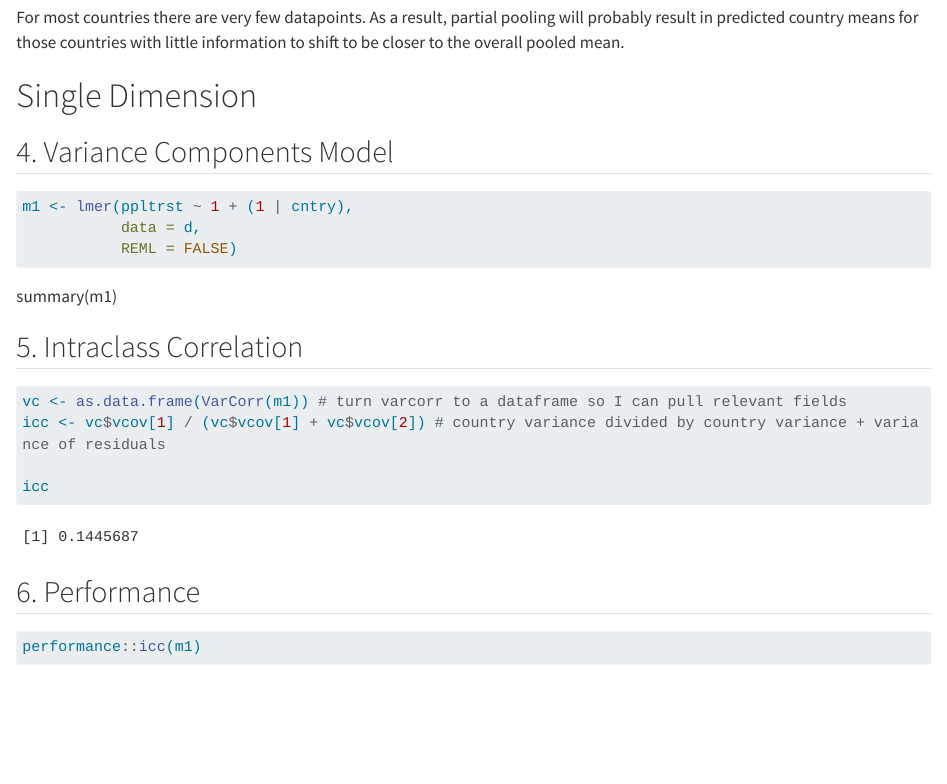
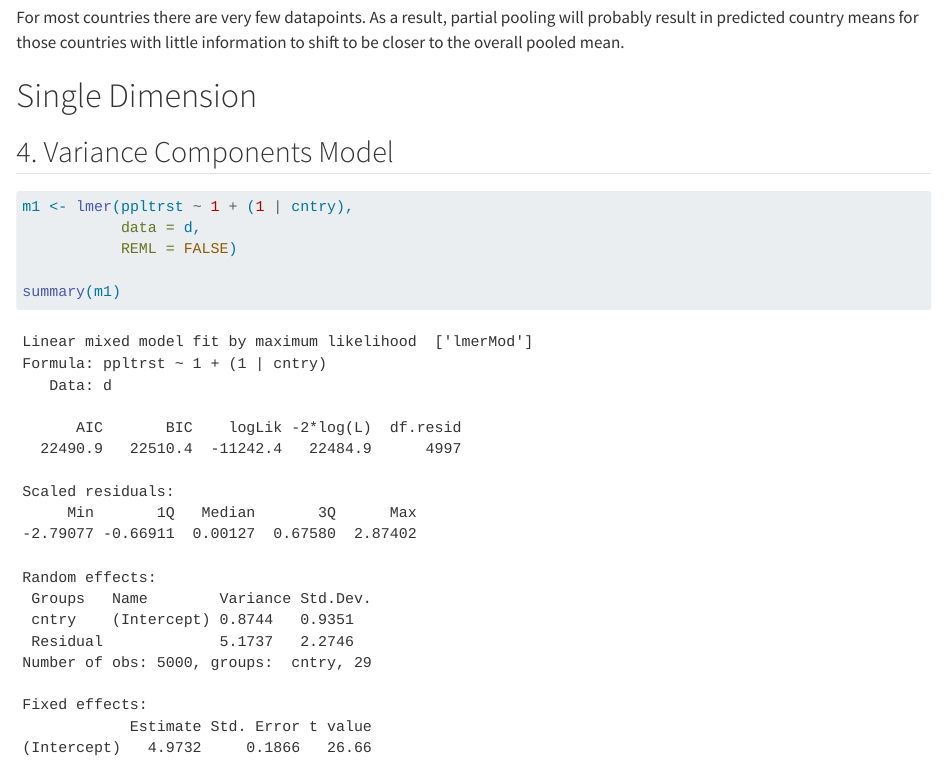
Before and after one commit to davidgonch/SOCIOL-723, a Quarto document (hw_05/hw05_David.qmd): the page in a window 1100 px wide, from 3650 px down. Rendered offline with R 4.5, knitr and Pandoc in place of Quarto, with nearby package versions; some code elsewhere in the file could not run offline; long lines of code are wrapped.

Commit message:
Fixes to hw

````diff
--- a/hw_05/hw05_David.qmd
+++ b/hw_05/hw05_David.qmd
@@ -87,9 +87,9 @@
            data = d,
            REML = FALSE)
 
+summary(m1)
+
 ```
-
-summary(m1)
 
 ## 5. Intraclass Correlation
 
````
Also changed, not shown: hw_05/hw05_David.html (added).
